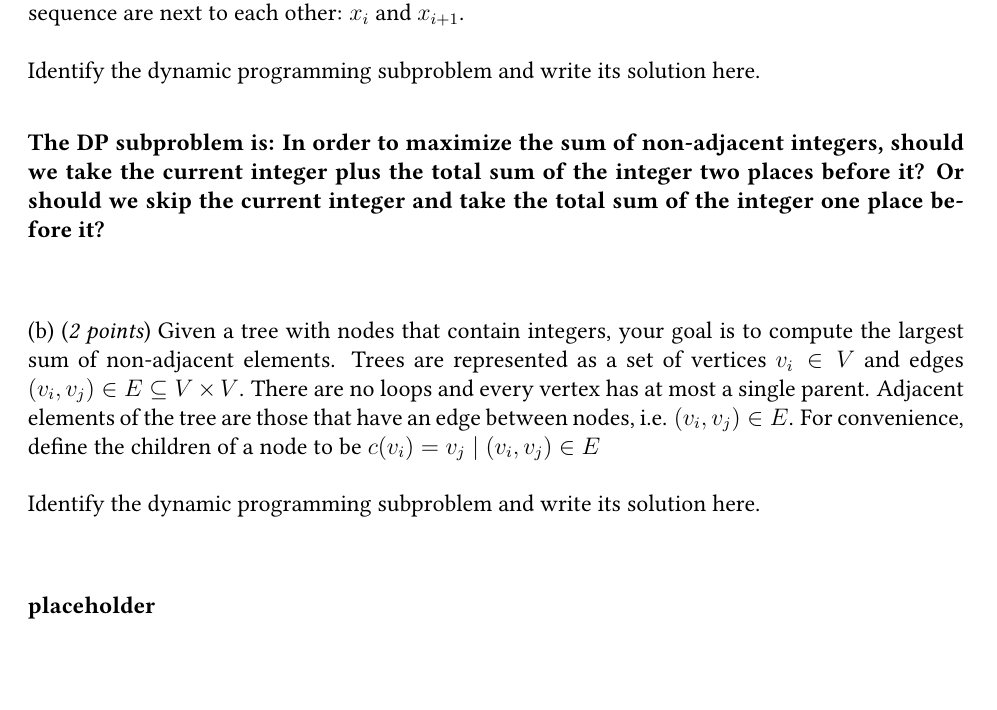
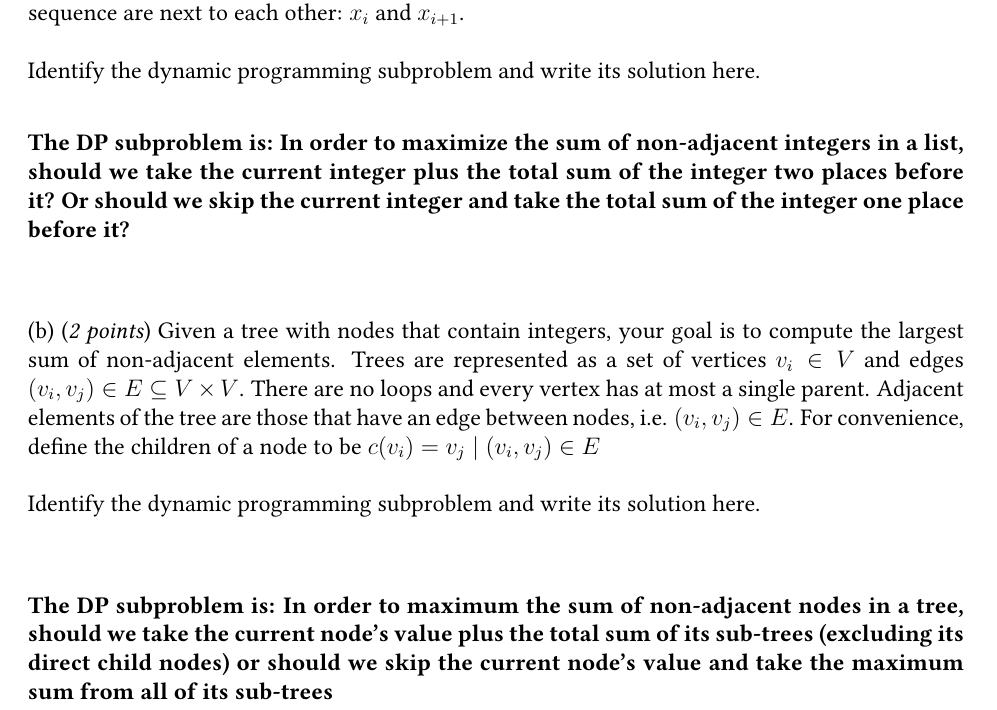
Before and after one commit to dylandres/cse5112, a LaTeX problem sheet (hw2/write_up/main_template.tex): part of page 1 of 2, cut so that both start at the same text, the shorter picture padded with empty space. Compiled offline with pdfLaTeX.

Commit message:
p1b writeup

```diff
--- a/hw2/write_up/main_template.tex
+++ b/hw2/write_up/main_template.tex
@@ -38,7 +38,7 @@ your goal is to compute the largest sum of non-adjacent elements of \(x\), denot
 Adjacent elements of the sequence are next to each other: \(x_i\) and \(x_{i+1}\). \\\\
 Identify the dynamic programming subproblem and write its solution here.\\
 
-\textbf{The DP subproblem is: In order to maximize the sum of non-adjacent integers, should we
+\textbf{The DP subproblem is: In order to maximize the sum of non-adjacent integers in a list, should we
 take the current integer plus the total sum of the integer two places before it? Or should we
 skip the current integer and take the total sum of the integer one place before it?}\\\\
 
@@ -52,7 +52,9 @@ For convenience, define the children of a node to be
 $c(v_i) = { v_j \mid (v_i, v_j) \in E }$\\\\
 Identify the dynamic programming subproblem and write its solution here.\\\\
 
-\textbf{placeholder}
+\textbf{The DP subproblem is: In order to maximum the sum of non-adjacent nodes in a tree, should we
+take the current node's value plus the total sum of its sub-trees (excluding its direct child nodes) or should we
+skip the current node's value and take the maximum sum from all of its sub-trees}\\\\
 
 \end{problem}
 
```
Also changed, not shown: hw2/write_up/main_template.pdf.
